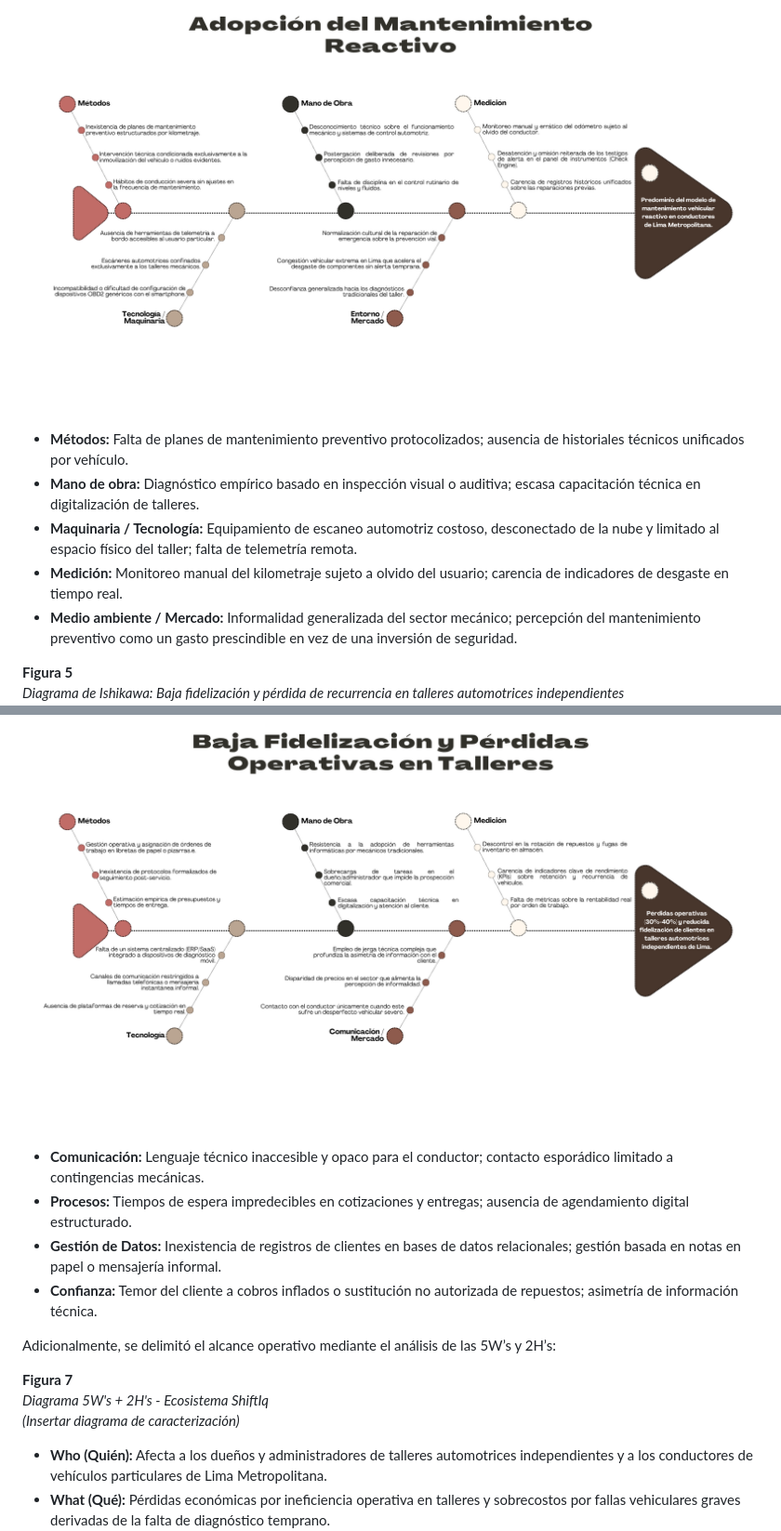
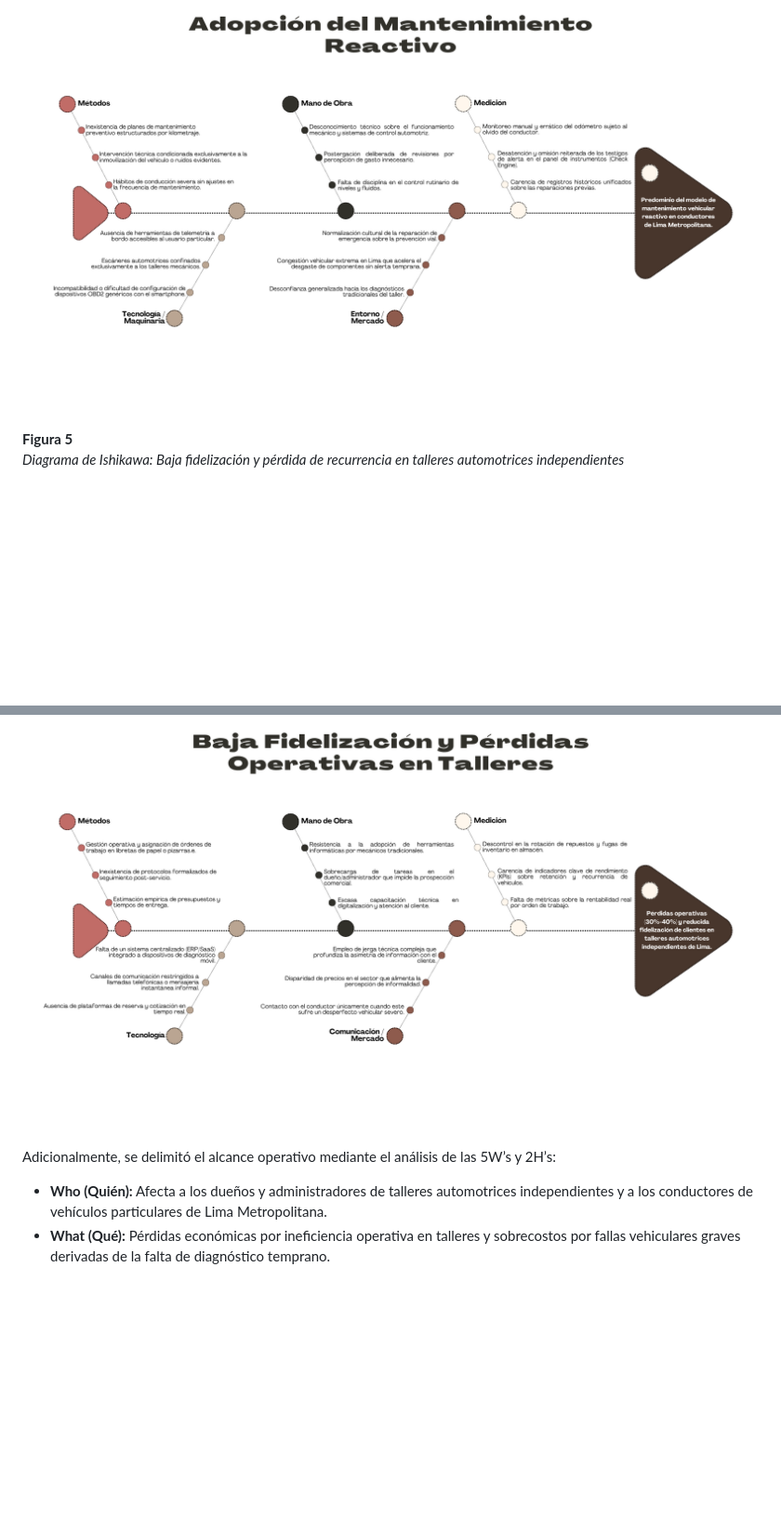
Before and after one commit to tux-logic/upc-pre-202620-1acc0238-13981-TuxLogic-report, a Markdown page: 8-solution-profile.md, 2 parts joined by grey strips. Shown at 93% size. GitHub-like rendering; blank space fills up the shorter version.

```diff
--- a/8-solution-profile.md
+++ b/8-solution-profile.md
@@ -30,26 +30,12 @@ Con la finalidad de aislar los componentes estructurales de esta problemática,
 *Diagrama de Ishikawa: Adopción predominante de un modelo de mantenimiento reactivo en Lima*
 ![](assets/diagrama-ishikawa-1.png)
 
-* **Métodos:** Falta de planes de mantenimiento preventivo protocolizados; ausencia de historiales técnicos unificados por vehículo.
-* **Mano de obra:** Diagnóstico empírico basado en inspección visual o auditiva; escasa capacitación técnica en digitalización de talleres.
-* **Maquinaria / Tecnología:** Equipamiento de escaneo automotriz costoso, desconectado de la nube y limitado al espacio físico del taller; falta de telemetría remota.
-* **Medición:** Monitoreo manual del kilometraje sujeto a olvido del usuario; carencia de indicadores de desgaste en tiempo real.
-* **Medio ambiente / Mercado:** Informalidad generalizada del sector mecánico; percepción del mantenimiento preventivo como un gasto prescindible en vez de una inversión de seguridad.
-
 **Figura 5**
 *Diagrama de Ishikawa: Baja fidelización y pérdida de recurrencia en talleres automotrices independientes*
 ![](assets/diagrama-ishikawa-2.png)
 
-* **Comunicación:** Lenguaje técnico inaccesible y opaco para el conductor; contacto esporádico limitado a contingencias mecánicas.
-* **Procesos:** Tiempos de espera impredecibles en cotizaciones y entregas; ausencia de agendamiento digital estructurado.
-* **Gestión de Datos:** Inexistencia de registros de clientes en bases de datos relacionales; gestión basada en notas en papel o mensajería informal.
-* **Confianza:** Temor del cliente a cobros inflados o sustitución no autorizada de repuestos; asimetría de información técnica.
-
 Adicionalmente, se delimitó el alcance operativo mediante el análisis de las 5W’s y 2H’s:
 
-**Figura 7**
-*Diagrama 5W's + 2H's - Ecosistema ShiftIq*
-*(Insertar diagrama de caracterización)*
 
 * **Who (Quién):** Afecta a los dueños y administradores de talleres automotrices independientes y a los conductores de vehículos particulares de Lima Metropolitana.
 * **What (Qué):** Pérdidas económicas por ineficiencia operativa en talleres y sobrecostos por fallas vehiculares graves derivadas de la falta de diagnóstico temprano.
```
Also changed, not shown: other parts of 8-solution-profile.md (+18 -18 lines).
